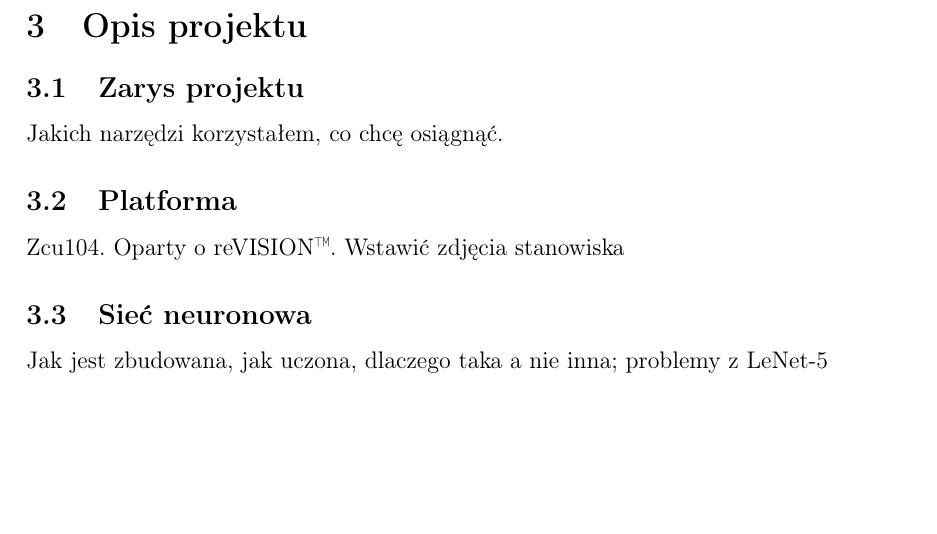
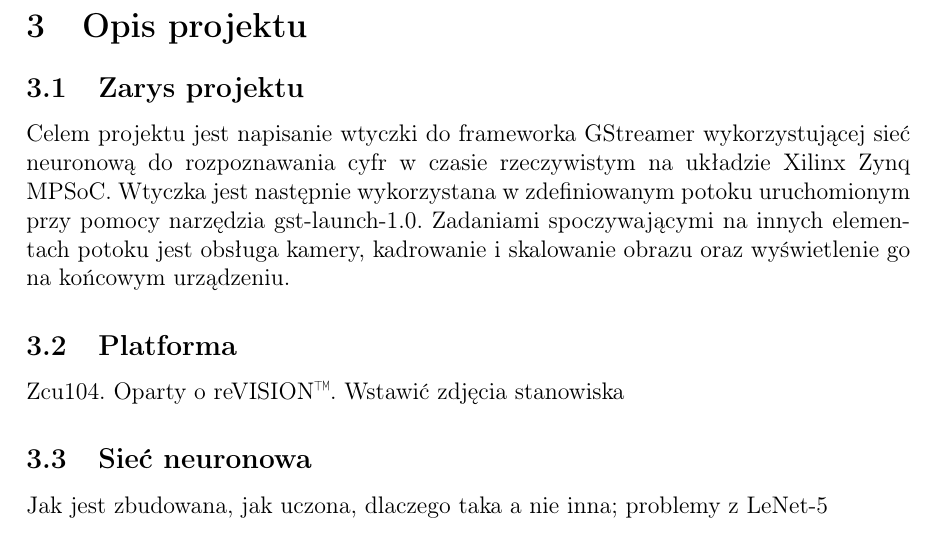
Before and after one commit to wolepp/praca-licencjacka, a LaTeX document (licencjat.tex): part of page 7 of 9, cut so that both start at the same text, the shorter picture padded with empty space. Compiled offline with pdfLaTeX.

Commit message:
Added subsection Zarys projektu

```diff
--- a/licencjat.tex
+++ b/licencjat.tex
@@ -169,7 +169,12 @@ wielokrotnie szybciej niż na CPU, pomimo niższej częstotliwości układu.
 \section{Opis projektu}
 
 \subsection{Zarys projektu}
-Jakich narzędzi korzystałem, co chcę osiągnąć.
+Celem projektu jest napisanie wtyczki do frameworka GStreamer
+wykorzystującej sieć neuronową do rozpoznawania cyfr w czasie rzeczywistym
+na układzie Xilinx Zynq MPSoC. Wtyczka jest następnie wykorzystana
+w zdefiniowanym potoku uruchomionym przy pomocy narzędzia gst-launch-1.0.
+Zadaniami spoczywającymi na innych elementach potoku jest obsługa kamery,
+kadrowanie i skalowanie obrazu oraz wyświetlenie go na końcowym urządzeniu.
 
 \subsection{Platforma}
 Zcu104. Oparty o reVISION\texttrademark{}. Wstawić zdjęcia stanowiska
```
